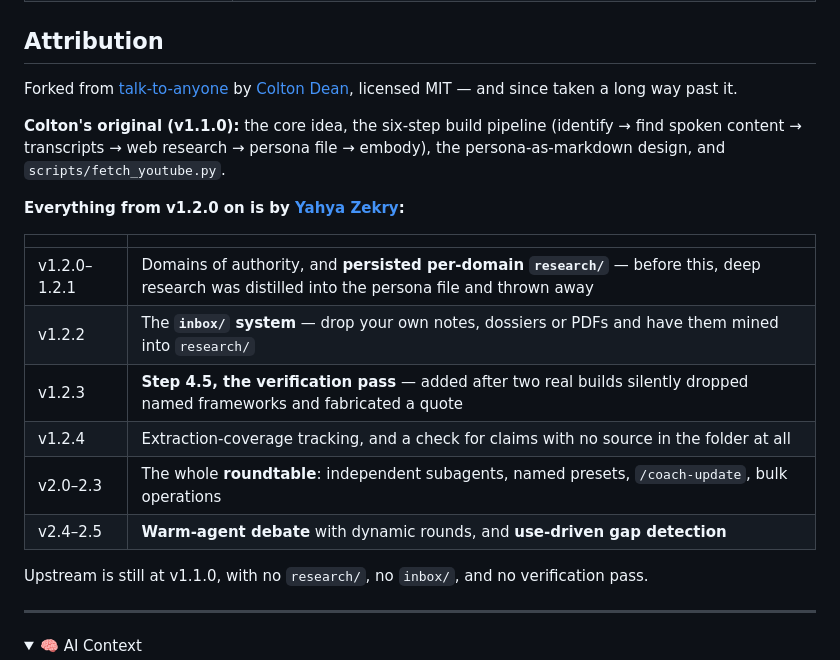
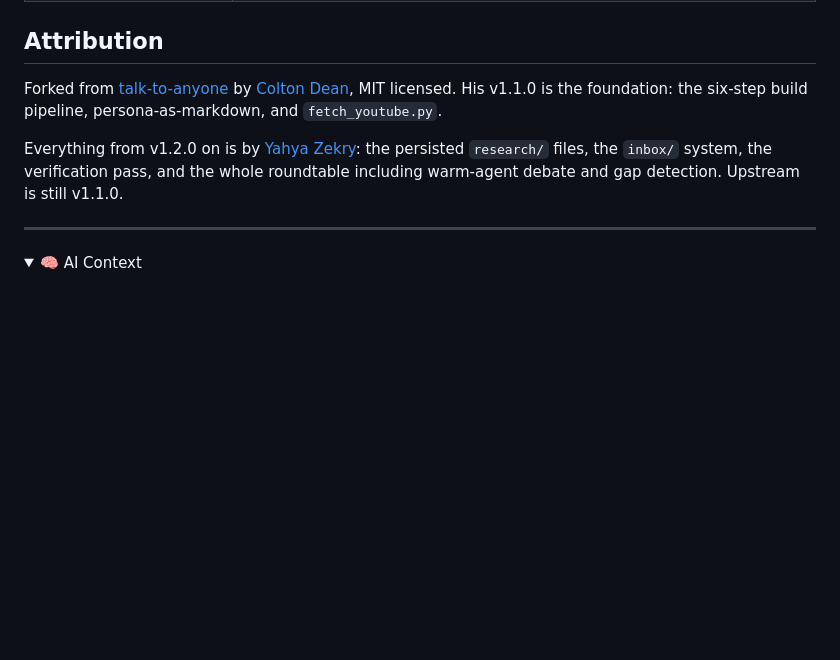
Before and after one commit to YahyaZekry/Agora-RoundTable, a Markdown page: README.md, the part around one of its changes. GitHub-like rendering; folded sections open; blank space fills up the shorter version.

```diff
--- a/README.md
+++ b/README.md
@@ -283,25 +283,12 @@ examples/           real personas built by this pipeline
 ## Attribution
 
 Forked from [talk-to-anyone](https://github.com/coltonjosephdean-rgb/talk-to-anyone) by
-[Colton Dean](https://github.com/coltonjosephdean-rgb), licensed MIT — and since taken a
-long way past it.
+[Colton Dean](https://github.com/coltonjosephdean-rgb), MIT licensed. His v1.1.0 is the
+foundation: the six-step build pipeline, persona-as-markdown, and `fetch_youtube.py`.
 
-**Colton's original (v1.1.0):** the core idea, the six-step build pipeline
-(identify → find spoken content → transcripts → web research → persona file → embody),
-the persona-as-markdown design, and `scripts/fetch_youtube.py`.
-
-**Everything from v1.2.0 on is by [Yahya Zekry](https://github.com/YahyaZekry):**
-
-| | |
-| --- | --- |
-| v1.2.0–1.2.1 | Domains of authority, and **persisted per-domain `research/`** — before this, deep research was distilled into the persona file and thrown away |
-| v1.2.2 | The **`inbox/` system** — drop your own notes, dossiers or PDFs and have them mined into `research/` |
-| v1.2.3 | **Step 4.5, the verification pass** — added after two real builds silently dropped named frameworks and fabricated a quote |
-| v1.2.4 | Extraction-coverage tracking, and a check for claims with no source in the folder at all |
-| v2.0–2.3 | The whole **roundtable**: independent subagents, named presets, `/coach-update`, bulk operations |
-| v2.4–2.5 | **Warm-agent debate** with dynamic rounds, and **use-driven gap detection** |
-
-Upstream is still at v1.1.0, with no `research/`, no `inbox/`, and no verification pass.
+Everything from v1.2.0 on is by [Yahya Zekry](https://github.com/YahyaZekry): the
+persisted `research/` files, the `inbox/` system, the verification pass, and the whole
+roundtable including warm-agent debate and gap detection. Upstream is still v1.1.0.
 
 ---
 
```
Also changed, not shown: other parts of README.md (+19 -19 lines).
